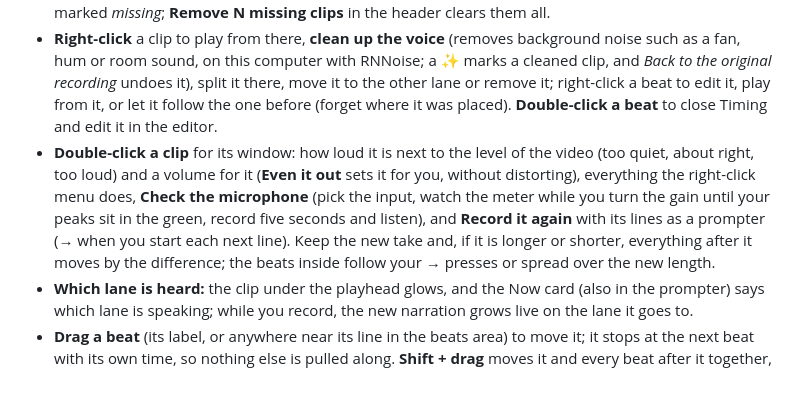
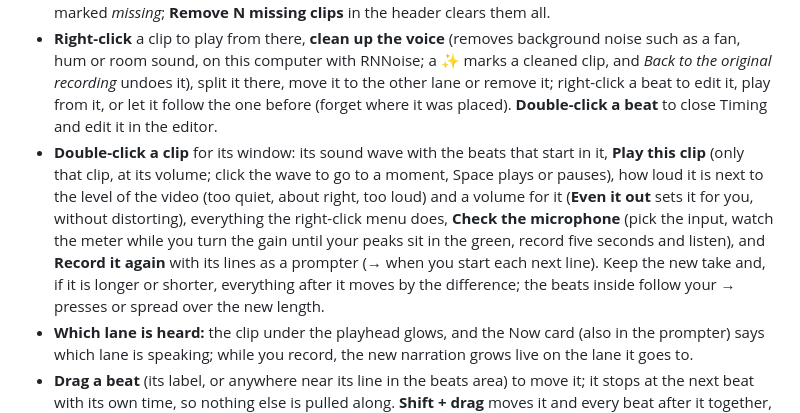
Before and after one commit to kubek80/jz-motion, a Markdown page: README.md, the part around the change. Drawn GitHub-style; blank space fills up the shorter version.

```diff
--- a/README.md
+++ b/README.md
@@ -70,7 +70,7 @@ Every model reply is checked against the format and the drawing rules, and sent
 - **Load a voice-over…**: use a narration recorded elsewhere (any audio or video file). Then drag the beats onto the waveform, or **Tap to place**: play and press T as each line starts.
 - **Clips** can be dragged along the timeline or to the other lane, trimmed from either end, split at the playhead (**✂ Split** or S) and removed. Trimming and splitting never change the recorded file. A clip whose recording isn't on this computer (recordings stay where they were made) is striped red and marked *missing*; **Remove N missing clips** in the header clears them all.
 - **Right-click** a clip to play from there, **clean up the voice** (removes background noise such as a fan, hum or room sound, on this computer with RNNoise; a ✨ marks a cleaned clip, and *Back to the original recording* undoes it), split it there, move it to the other lane or remove it; right-click a beat to edit it, play from it, or let it follow the one before (forget where it was placed). **Double-click a beat** to close Timing and edit it in the editor.
-- **Double-click a clip** for its window: how loud it is next to the level of the video (too quiet, about right, too loud) and a volume for it (**Even it out** sets it for you, without distorting), everything the right-click menu does, **Check the microphone** (pick the input, watch the meter while you turn the gain until your peaks sit in the green, record five seconds and listen), and **Record it again** with its lines as a prompter (→ when you start each next line). Keep the new take and, if it is longer or shorter, everything after it moves by the difference; the beats inside follow your → presses or spread over the new length.
+- **Double-click a clip** for its window: its sound wave with the beats that start in it, **Play this clip** (only that clip, at its volume; click the wave to go to a moment, Space plays or pauses), how loud it is next to the level of the video (too quiet, about right, too loud) and a volume for it (**Even it out** sets it for you, without distorting), everything the right-click menu does, **Check the microphone** (pick the input, watch the meter while you turn the gain until your peaks sit in the green, record five seconds and listen), and **Record it again** with its lines as a prompter (→ when you start each next line). Keep the new take and, if it is longer or shorter, everything after it moves by the difference; the beats inside follow your → presses or spread over the new length.
 - **Which lane is heard:** the clip under the playhead glows, and the Now card (also in the prompter) says which lane is speaking; while you record, the new narration grows live on the lane it goes to.
 - **Drag a beat** (its label, or anywhere near its line in the beats area) to move it; it stops at the next beat with its own time, so nothing else is pulled along. **Shift + drag** moves it and every beat after it together, either way (to open or close a pause); **Ctrl + drag** also moves the voice clips that start after it. A hint shows where it goes and which keys are held. **Deleting a scene** in a timed presentation takes its time out too: later beats move earlier and the narration recorded over it is cut out, so no hole is left (Undo brings it back).
 - **Click a beat** on the timeline to open its options in a drawer: title, speaker notes, play automatically, start time, video layout, and its actions (click one to change it). A taller timeline (drag its top edge) spreads beat labels over more rows so none overlap.
```
Also changed, not shown: docs/design.md (+1 -1 lines), docs/journey.md (+8 -0 lines), docs/journey/110-clip-wave.jpg (added), 4 other files.
